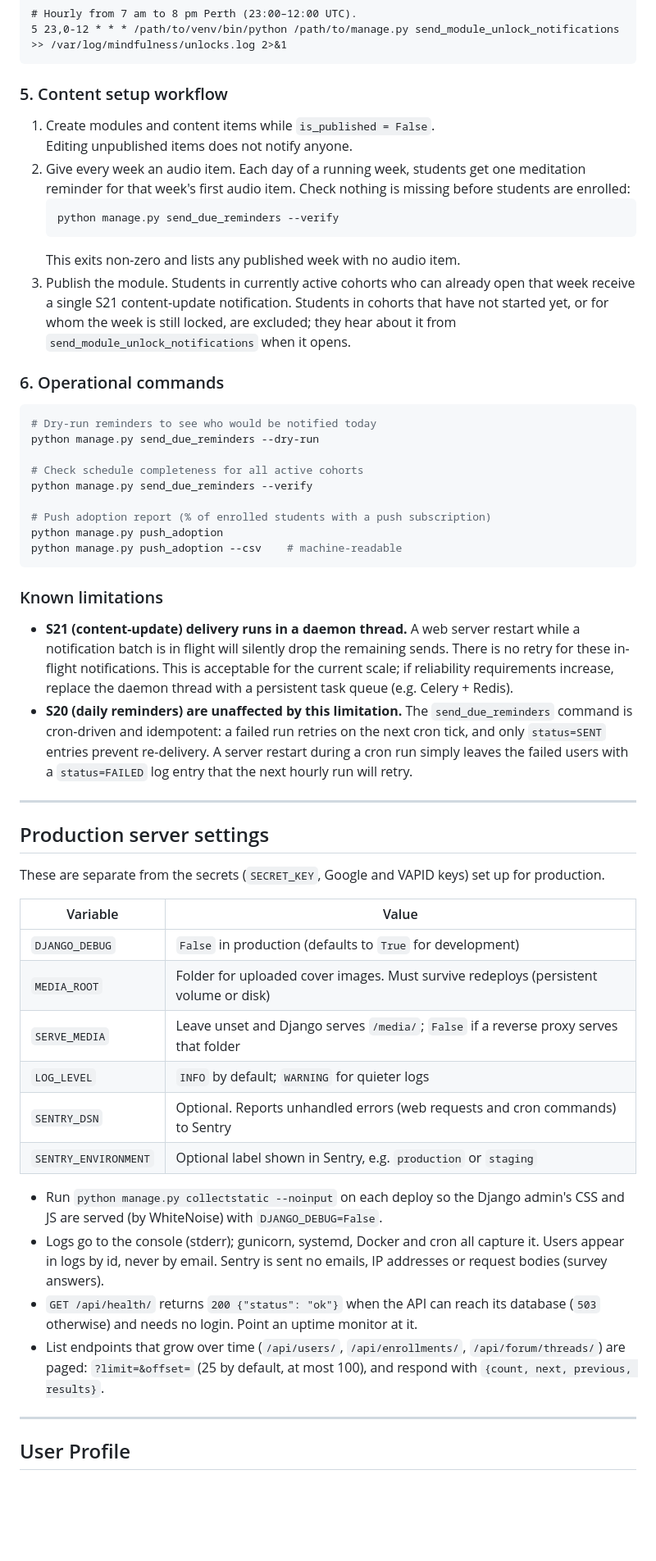
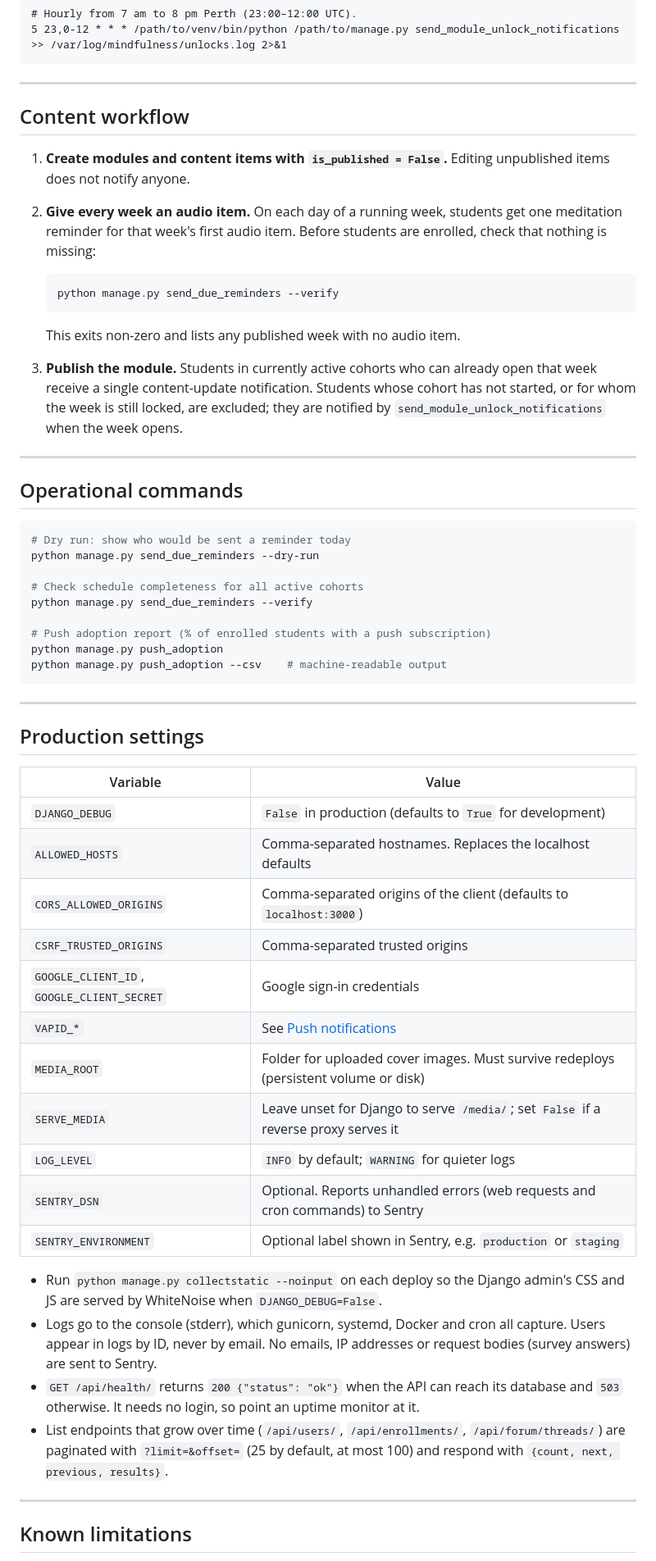
Before and after one commit to KKatariah/rcswa-mindfulness, a Markdown page: README.md, the part around one of its changes. Shown at 82% size. Rendered like a GitHub page; blank space fills up the shorter version.

Commit message:
Revise README for project name and setup details

````diff
--- a/README.md
+++ b/README.md
@@ -103,26 +179,32 @@ next run.
 5 23,0-12 * * * /path/to/venv/bin/python /path/to/manage.py send_module_unlock_notifications >> /var/log/mindfulness/unlocks.log 2>&1
 ```
 
-### 5. Content setup workflow
+---
 
-1. Create modules and content items while `is_published = False`.
-   Editing unpublished items does not notify anyone.
-2. Give every week an audio item. Each day of a running week, students get one
-   meditation reminder for that week's first audio item. Check nothing is
-   missing before students are enrolled:
+## Content workflow
+
+1. **Create modules and content items with `is_published = False`.** Editing
+   unpublished items does not notify anyone.
+2. **Give every week an audio item.** On each day of a running week, students get one
+   meditation reminder for that week's first audio item. Before students are enrolled,
+   check that nothing is missing:
+
    ```bash
    python manage.py send_due_reminders --verify
    ```
+
    This exits non-zero and lists any published week with no audio item.
-3. Publish the module. Students in currently active cohorts who can already open
-   that week receive a single S21 content-update notification. Students in cohorts
-   that have not started yet, or for whom the week is still locked, are excluded;
-   they hear about it from `send_module_unlock_notifications` when it opens.
+3. **Publish the module.** Students in currently active cohorts who can already open
+   that week receive a single content-update notification. Students whose cohort has
+   not started, or for whom the week is still locked, are excluded; they are notified
+   by `send_module_unlock_notifications` when the week opens.
 
-### 6. Operational commands
+---
+
+## Operational commands
 
 ```bash
-# Dry-run reminders to see who would be notified today
+# Dry run: show who would be sent a reminder today
 python manage.py send_due_reminders --dry-run
 
 # Check schedule completeness for all active cohorts
@@ -130,49 +212,39 @@ python manage.py send_due_reminders --verify
 
 # Push adoption report (% of enrolled students with a push subscription)
 python manage.py push_adoption
-python manage.py push_adoption --csv    # machine-readable
+python manage.py push_adoption --csv    # machine-readable output
 ```
-
-### Known limitations
-
-- **S21 (content-update) delivery runs in a daemon thread.** A web server restart
-  while a notification batch is in flight will silently drop the remaining sends.
-  There is no retry for these in-flight notifications. This is acceptable for the
-  current scale; if reliability requirements increase, replace the daemon thread with
-  a persistent task queue (e.g. Celery + Redis).
-- **S20 (daily reminders) are unaffected by this limitation.** The `send_due_reminders`
-  command is cron-driven and idempotent: a failed run retries on the next cron tick,
-  and only `status=SENT` entries prevent re-delivery. A server restart during a cron
-  run simply leaves the failed users with a `status=FAILED` log entry that the next
-  hourly run will retry.
 
 ---
 
-## Production server settings
+## Production settings
 
-These are separate from the secrets (`SECRET_KEY`, Google and VAPID keys) set up for production.
+| Variable                                   | Value                                                                                  |
+| ------------------------------------------ | -------------------------------------------------------------------------------------- |
+| `DJANGO_DEBUG`                             | `False` in production (defaults to `True` for development)                             |
+| `ALLOWED_HOSTS`                            | Comma-separated hostnames. Replaces the localhost defaults                             |
+| `CORS_ALLOWED_ORIGINS`                     | Comma-separated origins of the client (defaults to `localhost:3000`)                   |
+| `CSRF_TRUSTED_ORIGINS`                     | Comma-separated trusted origins                                                        |
+| `GOOGLE_CLIENT_ID`, `GOOGLE_CLIENT_SECRET` | Google sign-in credentials                                                             |
+| `VAPID_*`                                  | See [Push notifications](#push-notifications)                                          |
+| `MEDIA_ROOT`                               | Folder for uploaded cover images. Must survive redeploys (persistent volume or disk)   |
+| `SERVE_MEDIA`                              | Leave unset for Django to serve `/media/`; set `False` if a reverse proxy serves it    |
+| `LOG_LEVEL`                                | `INFO` by default; `WARNING` for quieter logs                                          |
+| `SENTRY_DSN`                               | Optional. Reports unhandled errors (web requests and cron commands) to Sentry          |
+| `SENTRY_ENVIRONMENT`                       | Optional label shown in Sentry, e.g. `production` or `staging`                         |
 
-| Variable             | Value                                                                                  |
-| -------------------- | -------------------------------------------------------------------------------------- |
-| `DJANGO_DEBUG`       | `False` in production (defaults to `True` for development)                             |
-| `MEDIA_ROOT`         | Folder for uploaded cover images. Must survive redeploys (persistent volume or disk)   |
-| `SERVE_MEDIA`        | Leave unset and Django serves `/media/`; `False` if a reverse proxy serves that folder |
-| `LOG_LEVEL`          | `INFO` by default; `WARNING` for quieter logs                                          |
-| `SENTRY_DSN`         | Optional. Reports unhandled errors (web requests and cron commands) to Sentry          |
-| `SENTRY_ENVIRONMENT` | Optional label shown in Sentry, e.g. `production` or `staging`                         |
-
-- Run `python manage.py collectstatic --noinput` on each deploy so the Django admin's CSS
-  and JS are served (by WhiteNoise) with `DJANGO_DEBUG=False`.
-- Logs go to the console (stderr); gunicorn, systemd, Docker and cron all capture it.
-  Users appear in logs by id, never by email. Sentry is sent no emails, IP addresses or
-  request bodies (survey answers).
+- Run `python manage.py collectstatic --noinput` on each deploy so the Django admin's
+  CSS and JS are served by WhiteNoise when `DJANGO_DEBUG=False`.
+- Logs go to the console (stderr), which gunicorn, systemd, Docker and cron all capture.
+  Users appear in logs by ID, never by email. No emails, IP addresses or request bodies
+  (survey answers) are sent to Sentry.
 - `GET /api/health/` returns `200 {"status": "ok"}` when the API can reach its database
-  (`503` otherwise) and needs no login. Point an uptime monitor at it.
+  and `503` otherwise. It needs no login, so point an uptime monitor at it.
 - List endpoints that grow over time (`/api/users/`, `/api/enrollments/`,
-  `/api/forum/threads/`) are paged: `?limit=&offset=` (25 by default, at most 100), and
-  respond with `{count, next, previous, results}`.
+  `/api/forum/threads/`) are paginated with `?limit=&offset=` (25 by default, at most
+  100) and respond with `{count, next, previous, results}`.
 
 ---
 
-## User Profile
+## Known limitations
 
````
Also changed, not shown: other parts of README.md (+208 -94 lines).
